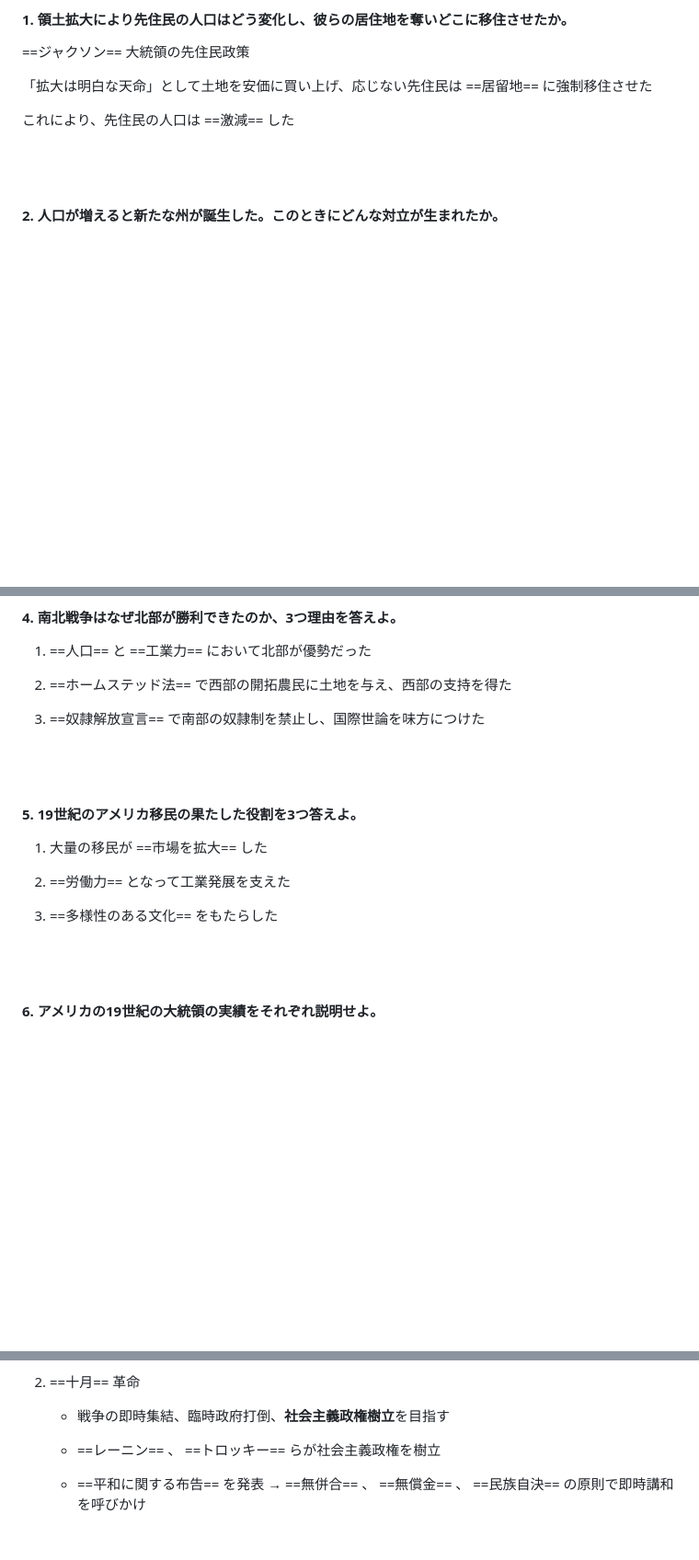
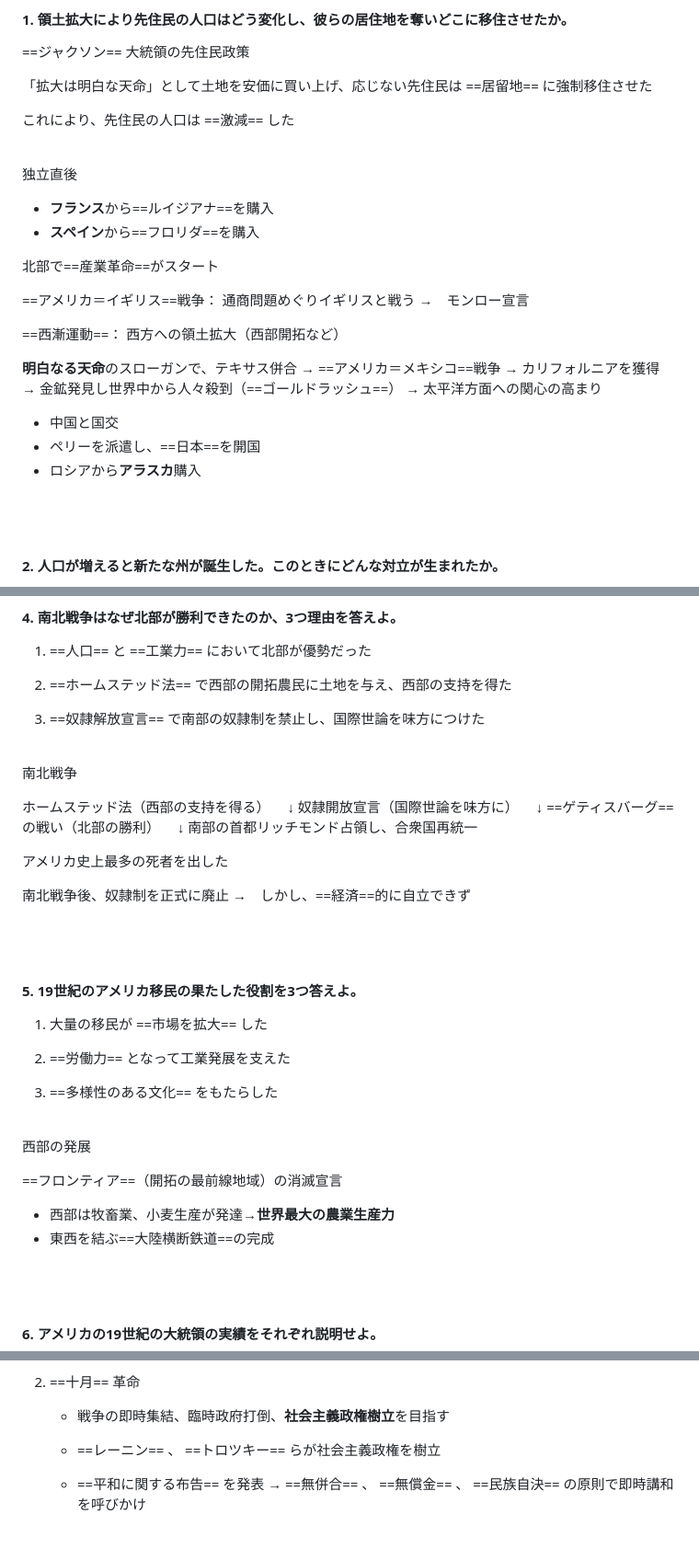
Before and after one commit to st22182ti/sekaishi, a Markdown page: 3rdQ.md, 3 parts joined by grey strips. Shown: that part at 92% size. Rendered like a GitHub page; blank space fills up the shorter version.

Commit message:
add some detail explanation in 3rdQ.md

```diff
--- a/3rdQ.md
+++ b/3rdQ.md
@@ -14,6 +14,30 @@
 
 これにより、先住民の人口は ==激減== した
 
+<br>
+<div class="q">
+
+独立直後
+- **フランス**から==ルイジアナ==を購入
+- **スペイン**から==フロリダ==を購入
+
+北部で==産業革命==がスタート
+
+==アメリカ＝イギリス==戦争： 通商問題めぐりイギリスと戦う
+→　モンロー宣言
+
+==西漸運動==： 西方への領土拡大（西部開拓など）
+
+**明白なる天命**のスローガンで、テキサス併合
+→ ==アメリカ＝メキシコ==戦争
+→ カリフォルニアを獲得
+→ 金鉱発見し世界中から人々殺到（==ゴールドラッシュ==）
+→ 太平洋方面への関心の高まり
+- 中国と国交
+- ペリーを派遣し、==日本==を開国
+- ロシアから**アラスカ**購入
+
+</div>
 <br><br>
 
 #### 2. 人口が増えると新たな州が誕生した。このときにどんな対立が生まれたか。
@@ -46,6 +70,27 @@
 
 3.   ==奴隷解放宣言== で南部の奴隷制を禁止し、国際世論を味方につけた
 
+<br>
+<div class="q">
+
+南北戦争
+
+ホームステッド法（西部の支持を得る）
+　↓
+奴隷開放宣言（国際世論を味方に）
+　↓
+==ゲティスバーグ==の戦い（北部の勝利）
+　↓
+南部の首都リッチモンド占領し、合衆国再統一
+
+アメリカ史上最多の死者を出した
+
+南北戦争後、奴隷制を正式に廃止
+→　しかし、==経済==的に自立できず
+
+</div>
+
+
 <br><br>
 
 #### 5. 19世紀のアメリカ移民の果たした役割を3つ答えよ。
@@ -56,6 +101,16 @@
 
 3.   ==多様性のある文化== をもたらした
 
+<br>
+<div class="q">
+
+西部の発展
+
+==フロンティア==（開拓の最前線地域）の消滅宣言
+* 西部は牧畜業、小麦生産が発達→**世界最大の農業生産力**
+* 東西を結ぶ==大陸横断鉄道==の完成
+
+</div>
 <br><br>
 
 #### 6. アメリカの19世紀の大統領の実績をそれぞれ説明せよ。
@@ -250,7 +310,7 @@
 2.  ==十月== 革命
     * 戦争の即時集結、臨時政府打倒、**社会主義政権樹立**を目指す
 
-    *  ==レーニン== 、 ==トロッキー== らが社会主義政権を樹立
+    *  ==レーニン== 、 ==トロツキー== らが社会主義政権を樹立
 
     *  ==平和に関する布告== を発表
         →  ==無併合== 、 ==無償金== 、 ==民族自決== の原則で即時講和を呼びかけ
```
Also changed, not shown: other parts of 3rdQ.md (+6 -1 lines).
